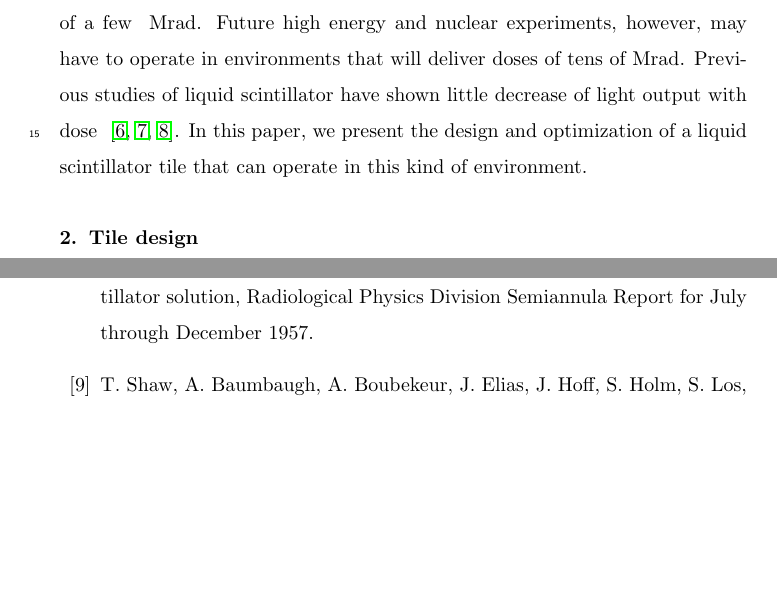
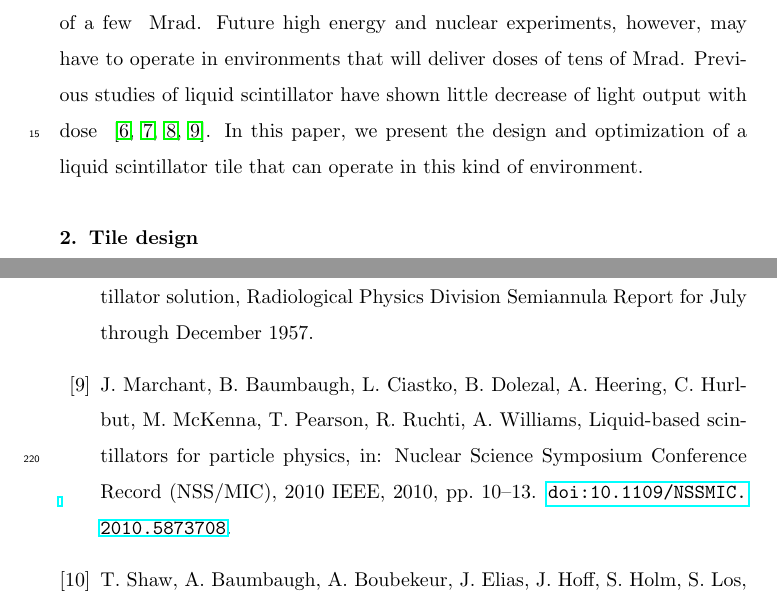
Before and after one commit to saraheno/liquidtilepaper, a LaTeX paper (aliquidtile.tex): two parts of pages 2 and 13 of 13, joined at a grey line, cut so that both start at the same text, the shorter picture padded with empty space. Compiled offline with pdfLaTeX.

Commit message:
add reference

```diff
--- a/aliquidtile.tex
+++ b/aliquidtile.tex
@@ -117,7 +117,7 @@ decay constant on the order of a few~ Mrad. Future high energy and nuclear
 experiments, however, may have to operate in environments that will
 deliver doses of tens of Mrad.
 Previous studies of liquid scintillator have shown little decrease
-of light output with dose ~\cite{zornliquid,Klein1967399,berlman}.
+of light output with dose ~\cite{zornliquid,Klein1967399,berlman,liquidrandy}.
 In this paper, we present the design
 and optimization of a liquid scintillator tile
 that can operate in this kind of environment.
```
Also changed, not shown: aliquidtile.bbl, aliquidtile.pdf, 3 other files.
